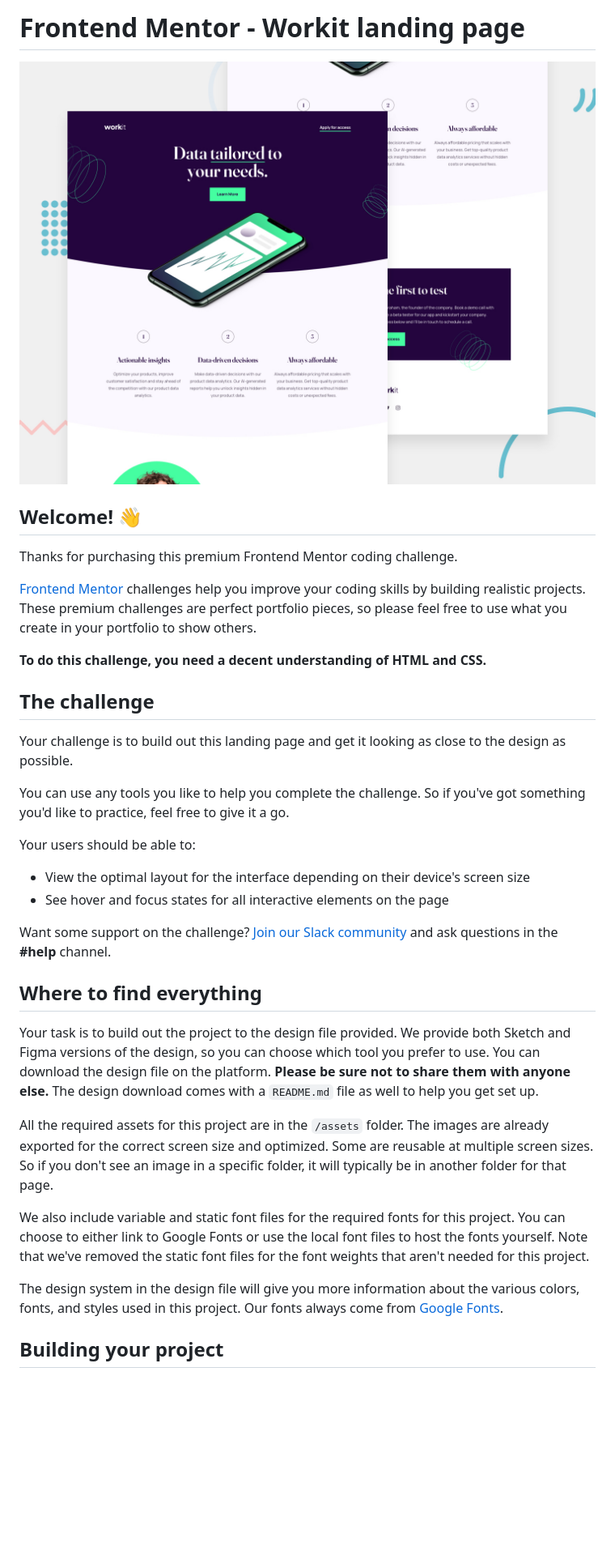
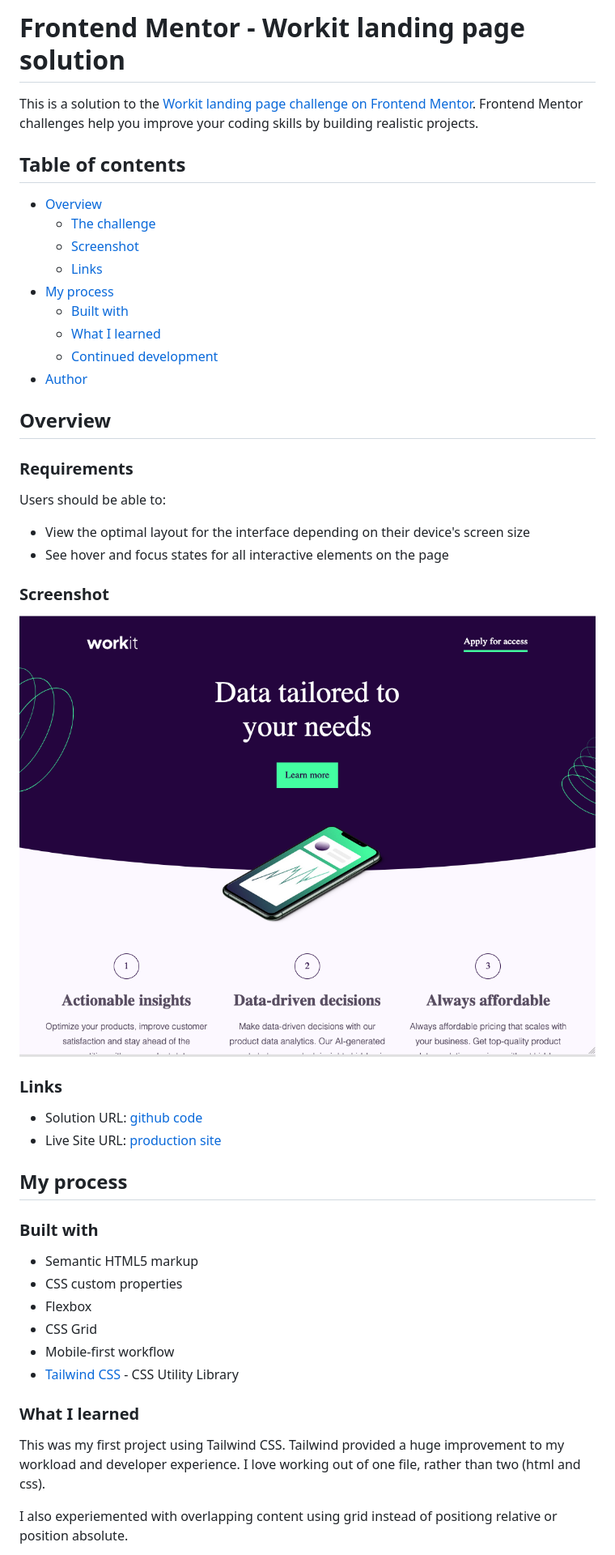
Before and after one commit to jacksonwhiting/workit-landing-page, a Markdown page: README.md, the part around the change printed below. Shown: that part at 81% size. GitHub-like rendering; pictures changed too: src/assets/images/workit-landing-page-screenshot.png (added); blank space fills up the shorter version.

```diff
--- a/README.md
+++ b/README.md
@@ -1,37 +1,51 @@
-# Frontend Mentor - Workit landing page
+# Frontend Mentor - Workit landing page solution
 
-![Design preview for the Workit landing page coding challenge](./preview.jpg)
+This is a solution to the [Workit landing page challenge on Frontend Mentor](https://www.frontendmentor.io/challenges/workit-landing-page-2fYnyle5lu). Frontend Mentor challenges help you improve your coding skills by building realistic projects.
 
-## Welcome! 👋
+## Table of contents
 
-Thanks for purchasing this premium Frontend Mentor coding challenge.
+-  [Overview](#overview)
+   -  [The challenge](#the-challenge)
+   -  [Screenshot](#screenshot)
+   -  [Links](#links)
+-  [My process](#my-process)
+   -  [Built with](#built-with)
+   -  [What I learned](#what-i-learned)
+   -  [Continued development](#continued-development)
+-  [Author](#author)
 
-[Frontend Mentor](https://www.frontendmentor.io) challenges help you improve your coding skills by building realistic projects. These premium challenges are perfect portfolio pieces, so please feel free to use what you create in your portfolio to show others.
+## Overview
 
-**To do this challenge, you need a decent understanding of HTML and CSS.**
+### Requirements
 
-## The challenge
+Users should be able to:
 
-Your challenge is to build out this landing page and get it looking as close to the design as possible.
+-  View the optimal layout for the interface depending on their device's screen size
+-  See hover and focus states for all interactive elements on the page
 
-You can use any tools you like to help you complete the challenge. So if you've got something you'd like to practice, feel free to give it a go.
+### Screenshot
 
-Your users should be able to:
+![](/src/assets/images/workit-landing-page-screenshot.png)
 
-- View the optimal layout for the interface depending on their device's screen size
-- See hover and focus states for all interactive elements on the page
+### Links
 
-Want some support on the challenge? [Join our Slack community](https://www.frontendmentor.io/slack) and ask questions in the **#help** channel.
+-  Solution URL: [github code](https://github.com/jacksonwhiting/workit-landing-page)
+-  Live Site URL: [production site](jw-workit-landing-page.netlify.app)
 
-## Where to find everything
+## My process
 
-Your task is to build out the project to the design file provided. We provide both Sketch and Figma versions of the design, so you can choose which tool you prefer to use. You can download the design file on the platform. **Please be sure not to share them with anyone else.** The design download comes with a `README.md` file as well to help you get set up.
+### Built with
 
-All the required assets for this project are in the `/assets` folder. The images are already exported for the correct screen size and optimized. Some are reusable at multiple screen sizes. So if you don't see an image in a specific folder, it will typically be in another folder for that page.
+-  Semantic HTML5 markup
+-  CSS custom properties
+-  Flexbox
+-  CSS Grid
+-  Mobile-first workflow
+-  [Tailwind CSS](https://tailwindcss.com/) - CSS Utility Library
 
-We also include variable and static font files for the required fonts for this project. You can choose to either link to Google Fonts or use the local font files to host the fonts yourself. Note that we've removed the static font files for the font weights that aren't needed for this project.
+### What I learned
 
-The design system in the design file will give you more information about the various colors, fonts, and styles used in this project. Our fonts always come from [Google Fonts](https://fonts.google.com/).
+This was my first project using Tailwind CSS. Tailwind provided a huge improvement to my workload and developer experience. I love working out of one file, rather than two (html and css).
 
-## Building your project
+I also experiemented with overlapping content using grid instead of positiong relative or position absolute.
 
```
Also changed, not shown: other parts of README.md (+9 -46 lines), README-template.md (deleted, +0 -111 lines), 1 other file.
